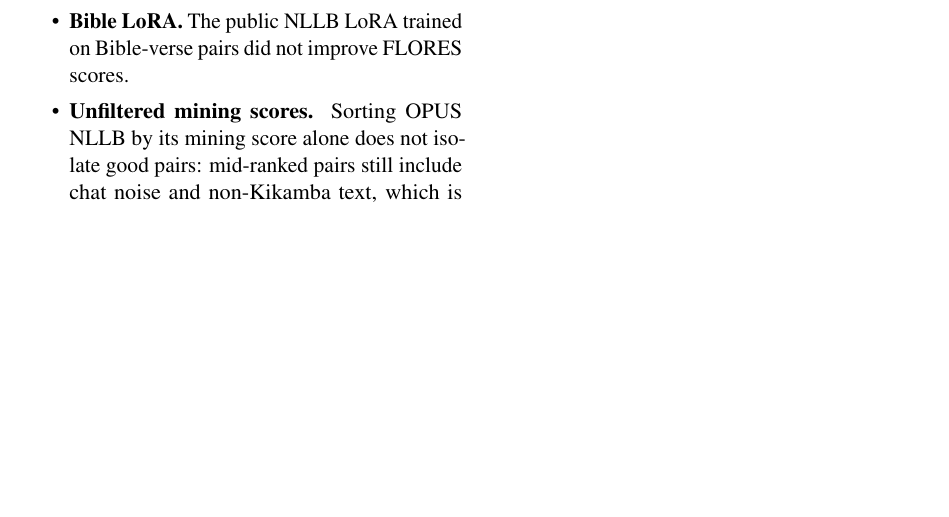
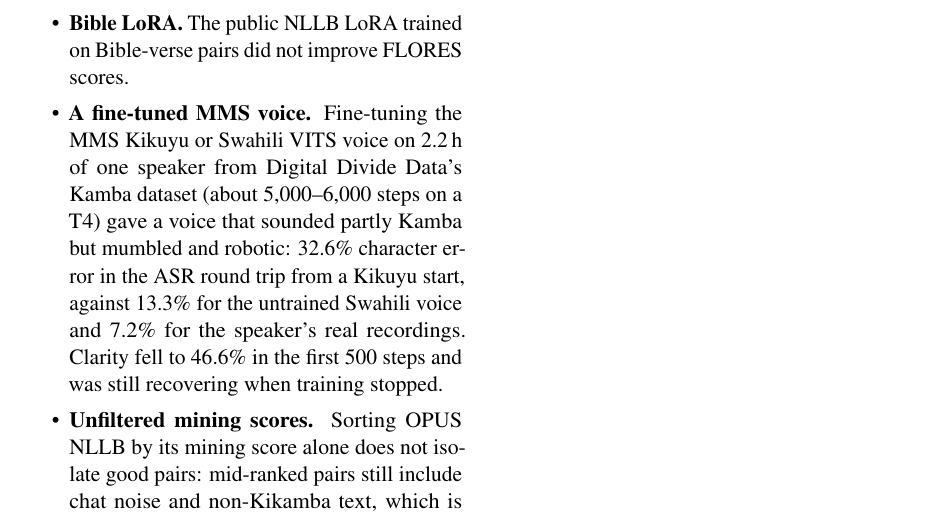
Before and after one commit to lawmaluki/understand-kamba, a LaTeX paper (paper/understand_kamba.tex, which reads paper/appendix.tex): part of page 10 of 10, cut so that both start at the same text, the shorter picture padded with empty space. Compiled offline with pdfLaTeX.

Commit message:
Record the trained-voice experiment as a negative result
Co-Authored-By: Claude Opus 5.5 <noreply@anthropic.com>

```diff
--- a/paper/appendix.tex
+++ b/paper/appendix.tex
@@ -110,6 +110,7 @@ Issues we met putting the system on free Hugging Face hardware, recorded because
   \item \textbf{OmniVoice without a reference.} Without a clone prompt OmniVoice picks a voice per call, so consecutive sentences can sound like different people; we clone fixed FLEURS speakers instead.
   \item \textbf{Gikuyu voice for Kikamba.} The closely related MMS Gikuyu voice is markedly less intelligible on Kikamba text than the Swahili one (Table~\ref{tab:tts}).
   \item \textbf{Bible LoRA.} The public NLLB LoRA trained on Bible-verse pairs did not improve FLORES scores.
+  \item \textbf{A fine-tuned MMS voice.} Fine-tuning the MMS Kikuyu or Swahili VITS voice on 2.2\,h of one speaker from Digital Divide Data's Kamba dataset (about 5,000--6,000 steps on a T4) gave a voice that sounded partly Kamba but mumbled and robotic: 32.6\% character error in the ASR round trip from a Kikuyu start, against 13.3\% for the untrained Swahili voice and 7.2\% for the speaker's real recordings. Clarity fell to 46.6\% in the first 500 steps and was still recovering when training stopped.
   \item \textbf{Unfiltered mining scores.} Sorting OPUS NLLB by its mining score alone does not isolate good pairs: mid-ranked pairs still include chat noise and non-Kikamba text, which is why the language, religion and dual cross-entropy filters of \S\ref{sec:finetune} were needed.
   \item \textbf{Mined bitext.} OPUS NLLB v1 en--kam (1.63M pairs) is dominated by religious text and contains non-Kikamba target sides; we did not use it.
 \end{itemize}
```
Also changed, not shown: 1 other file.
